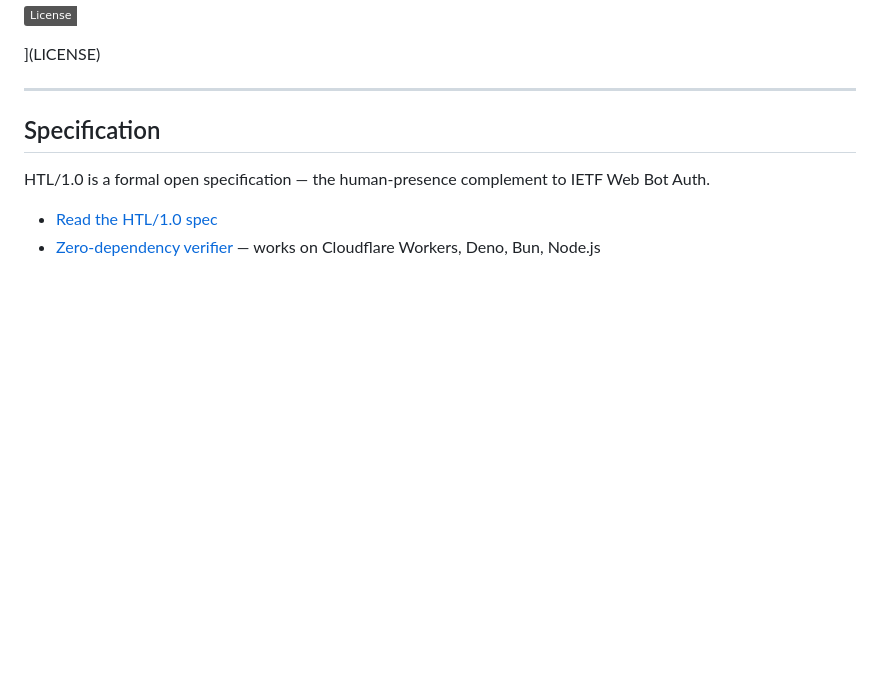
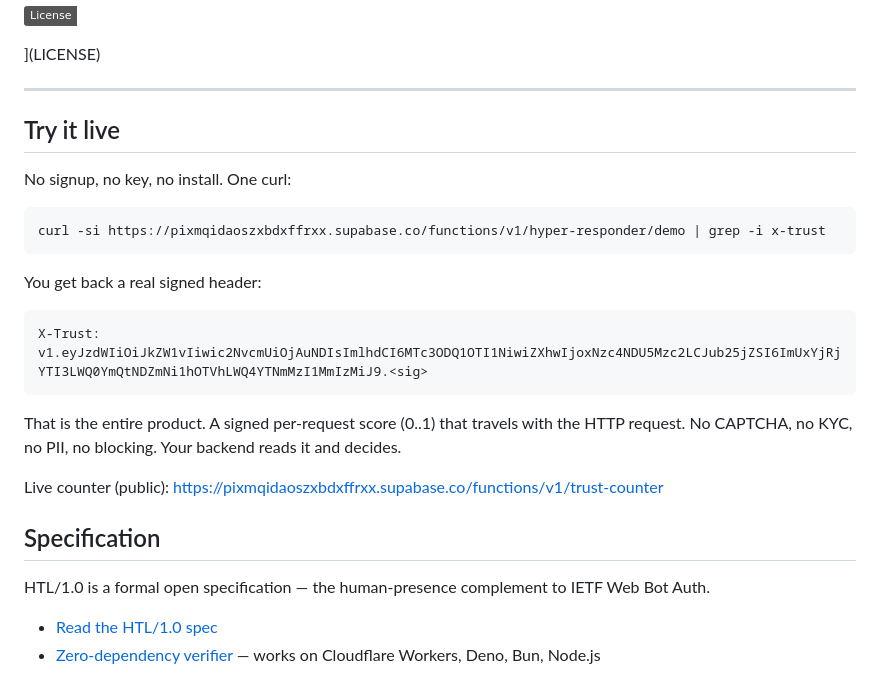
Before and after one commit to htl-syterme/htl-core, a Markdown page: README.md, the part around the change. Drawn GitHub-style; badges without logos; blank space fills up the shorter version.

Commit message:
docs(readme): add live try-it section with /demo endpoint

````diff
--- a/README.md
+++ b/README.md
@@ -26,6 +26,26 @@
 ](LICENSE)
 
 ---
+
+
+
+## Try it live
+
+No signup, no key, no install. One curl:
+
+```bash
+curl -si https://pixmqidaoszxbdxffrxx.supabase.co/functions/v1/hyper-responder/demo | grep -i x-trust
+```
+
+You get back a real signed header:
+
+```
+X-Trust: v1.eyJzdWIiOiJkZW1vIiwic2NvcmUiOjAuNDIsImlhdCI6MTc3ODQ1OTI1NiwiZXhwIjoxNzc4NDU5Mzc2LCJub25jZSI6ImUxYjRjYTI3LWQ0YmQtNDZmNi1hOTVhLWQ4YTNmMzI1MmIzMiJ9.<sig>
+```
+
+That is the entire product. A signed per-request score (0..1) that travels with the HTTP request. No CAPTCHA, no KYC, no PII, no blocking. Your backend reads it and decides.
+
+Live counter (public): https://pixmqidaoszxbdxffrxx.supabase.co/functions/v1/trust-counter
 
 
 ## Specification
````
